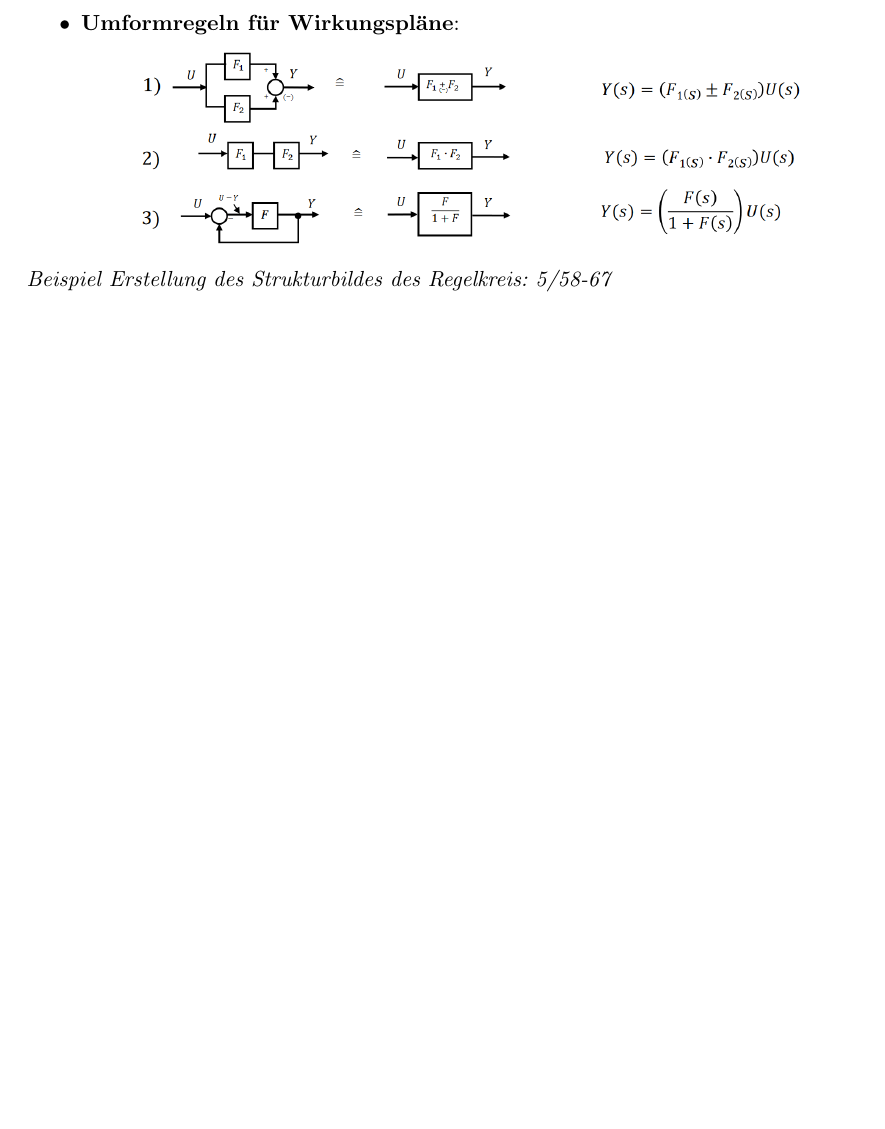
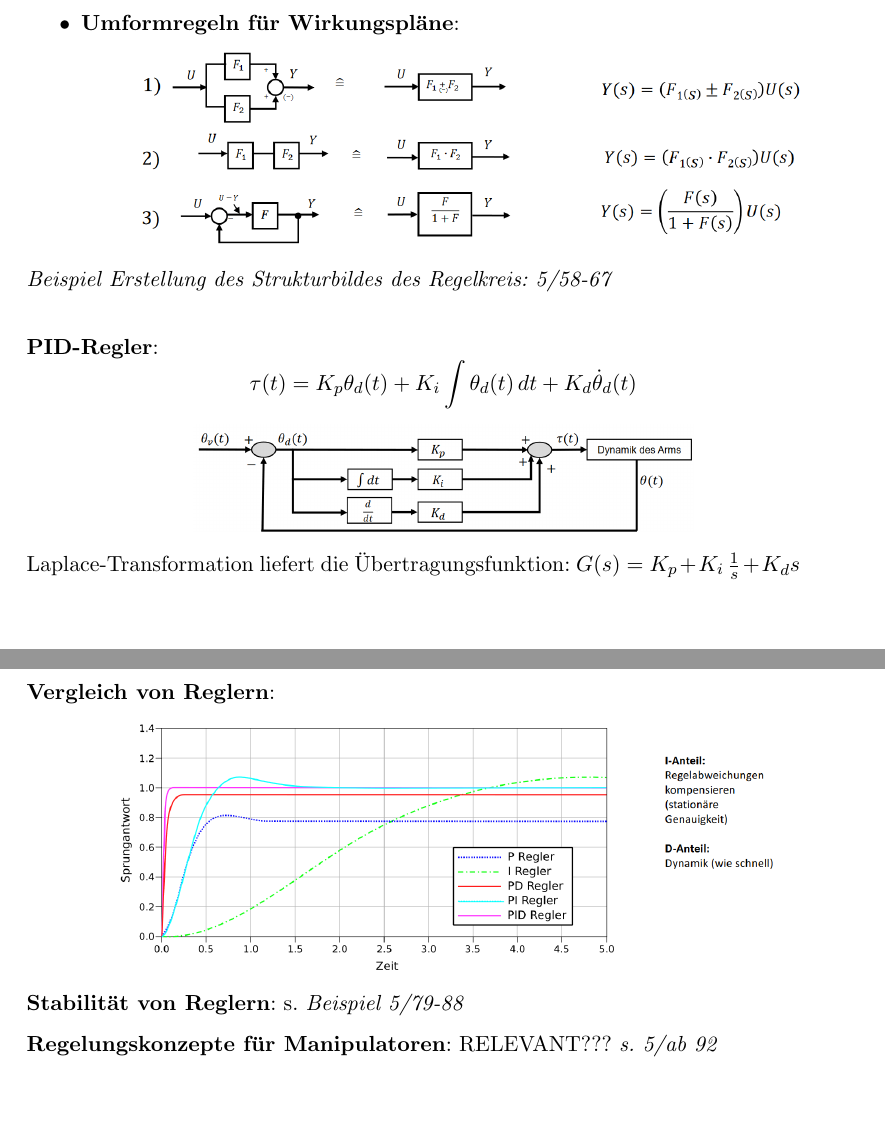
Before and after one commit to Proenchen/robotik-recap, a LaTeX document (main.tex, which reads chapter5.tex): part of page 24 of 24 before the commit and two parts of pages 24 and 25 of 25 after it, the two joined at a grey line, cut so that both start at the same text, the shorter picture padded with empty space. Compiled offline with pdfLaTeX.

Commit message:
Finish summary of chapter 5

```diff
--- a/chapter5.tex
+++ b/chapter5.tex
@@ -69,4 +69,20 @@ Weiter Regeln siehe \textit{5/46-47}
  	\end{center}
 \end{itemize}
 
-\textit{Beispiel Erstellung des Strukturbildes des Regelkreis: 5/58-67}
+\textit{Beispiel Erstellung des Strukturbildes des Regelkreis: 5/58-67}\\
+
+\textbf{PID-Regler}:
+$$\tau(t)=K_p\theta_d(t)+K_i\int\theta_d(t)\, dt+K_d\dot{\theta}_d(t)$$
+\begin{center}
+	\includegraphics[width=0.6\textwidth]{images/pid.png}
+\end{center}
+Laplace-Transformation liefert die Übertragungsfunktion: $G(s)=K_p+K_i\,\frac{1}{s}+K_ds$
+
+\textbf{Vergleich von Reglern}:
+\begin{center}
+	\includegraphics[width=0.8\textwidth]{images/r-vergleich.png}
+\end{center}
+
+\textbf{Stabilität von Reglern}: s. \textit{Beispiel 5/79-88}
+
+\textbf{Regelungskonzepte für Manipulatoren}: RELEVANT??? \textit{s. 5/ab 92}
```
Also changed, not shown: images/pid.png (added), images/r-vergleich.png (added), main.pdf.
